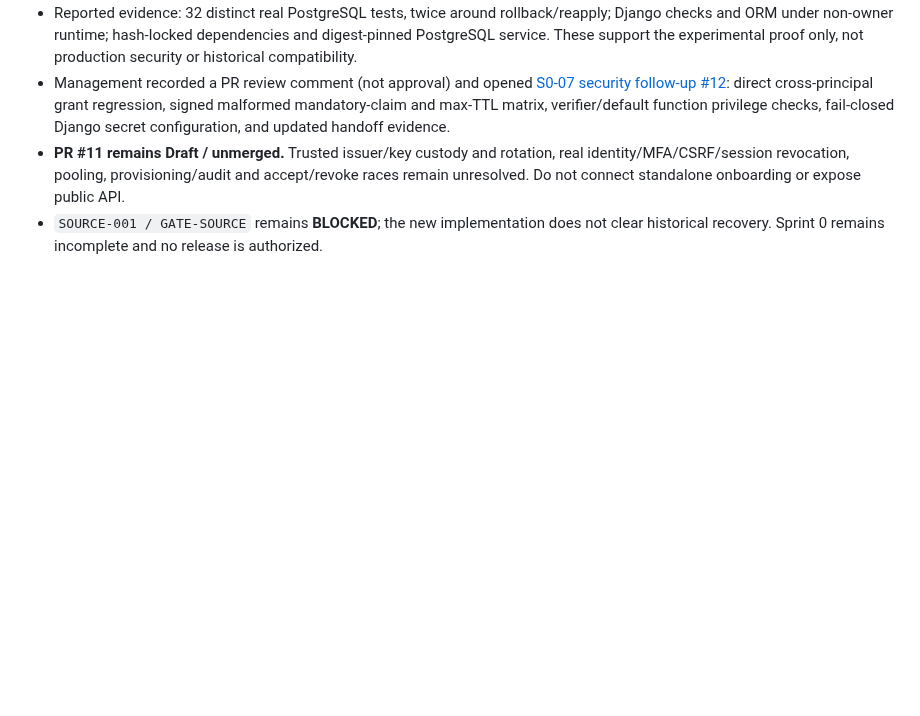
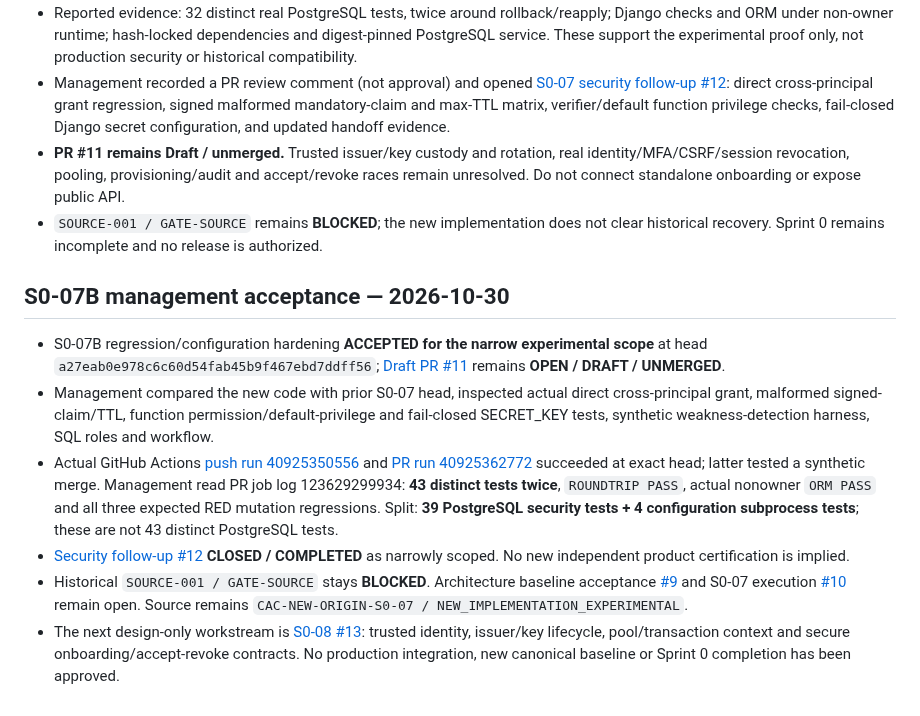
Before and after one commit to alireza-anari/cac-project, a Markdown page: docs/PROJECT_STATUS.md, the part around the change. GitHub-like rendering; blank space fills up the shorter version.

Commit message:
docs: record S0-07B accepted regressions and S0-08 contract gate

```diff
--- a/docs/PROJECT_STATUS.md
+++ b/docs/PROJECT_STATUS.md
@@ -83,3 +83,13 @@ A separate branch hardened Action/dependency pins and added OpenAPI 3.1.1 struct
 - Management recorded a PR review comment (not approval) and opened [S0-07 security follow-up #12](https://github.com/alireza-anari/cac-project/issues/12): direct cross-principal grant regression, signed malformed mandatory-claim and max-TTL matrix, verifier/default function privilege checks, fail-closed Django secret configuration, and updated handoff evidence.
 - **PR #11 remains Draft / unmerged.** Trusted issuer/key custody and rotation, real identity/MFA/CSRF/session revocation, pooling, provisioning/audit and accept/revoke races remain unresolved. Do not connect standalone onboarding or expose public API.
 - `SOURCE-001 / GATE-SOURCE` remains **BLOCKED**; the new implementation does not clear historical recovery. Sprint 0 remains incomplete and no release is authorized.
+
+
+## S0-07B management acceptance — 2026-10-30
+
+- S0-07B regression/configuration hardening **ACCEPTED for the narrow experimental scope** at head `a27eab0e978c6c60d54fab45b9f467ebd7ddff56`; [Draft PR #11](https://github.com/alireza-anari/cac-project/pull/11) remains **OPEN / DRAFT / UNMERGED**.
+- Management compared the new code with prior S0-07 head, inspected actual direct cross-principal grant, malformed signed-claim/TTL, function permission/default-privilege and fail-closed SECRET_KEY tests, synthetic weakness-detection harness, SQL roles and workflow.
+- Actual GitHub Actions [push run 40925350556](https://github.com/alireza-anari/cac-project/actions/runs/40925350556) and [PR run 40925362772](https://github.com/alireza-anari/cac-project/actions/runs/40925362772) succeeded at exact head; latter tested a synthetic merge. Management read PR job log 123629299934: **43 distinct tests twice**, `ROUNDTRIP PASS`, actual nonowner `ORM PASS` and all three expected RED mutation regressions. Split: **39 PostgreSQL security tests + 4 configuration subprocess tests**; these are not 43 distinct PostgreSQL tests.
+- [Security follow-up #12](https://github.com/alireza-anari/cac-project/issues/12) **CLOSED / COMPLETED** as narrowly scoped. No new independent product certification is implied.
+- Historical `SOURCE-001 / GATE-SOURCE` stays **BLOCKED**. Architecture baseline acceptance [#9](https://github.com/alireza-anari/cac-project/issues/9) and S0-07 execution [#10](https://github.com/alireza-anari/cac-project/issues/10) remain open. Source remains `CAC-NEW-ORIGIN-S0-07 / NEW_IMPLEMENTATION_EXPERIMENTAL`.
+- The next design-only workstream is [S0-08 #13](https://github.com/alireza-anari/cac-project/issues/13): trusted identity, issuer/key lifecycle, pool/transaction context and secure onboarding/accept-revoke contracts. No production integration, new canonical baseline or Sprint 0 completion has been approved.
```
